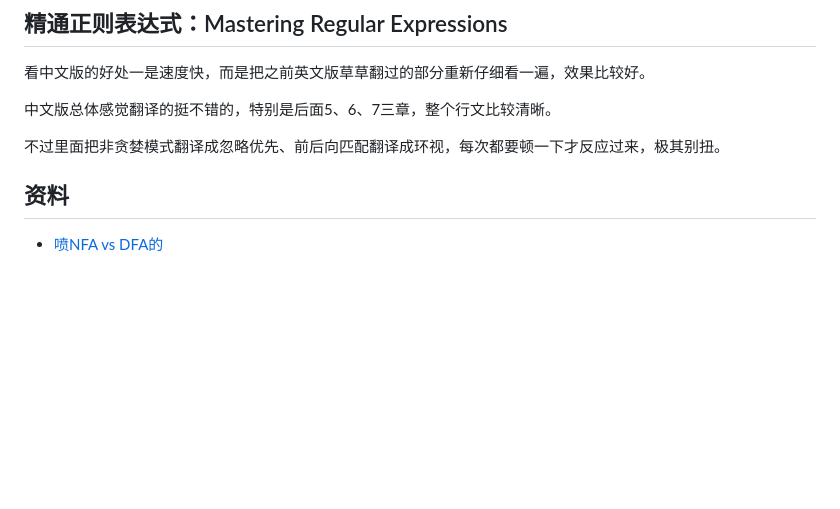
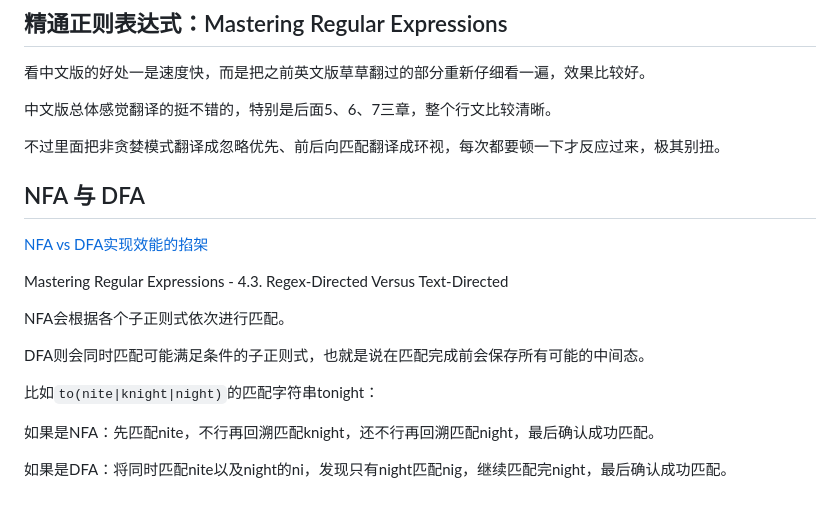
Before and after one commit to abbypan/abbypan.github.io, a Markdown page: _posts/misc/2008-11-09-regex.md, the part around the change. Drawn GitHub-style; blank space fills up the shorter version.

```diff
--- a/_posts/misc/2008-11-09-regex.md
+++ b/_posts/misc/2008-11-09-regex.md
@@ -21,6 +21,19 @@ tags : ["regex"]
 
 不过里面把非贪婪模式翻译成忽略优先、前后向匹配翻译成环视，每次都要顿一下才反应过来，极其别扭。
 
-## 资料
 
-- [喷NFA vs DFA的](http://www.perlmonks.org/?node_id=597262)
+## NFA 与 DFA
+
+[NFA vs DFA实现效能的掐架](http://www.perlmonks.org/?node_id=597262)
+
+Mastering Regular Expressions - 4.3. Regex-Directed Versus Text-Directed
+
+NFA会根据各个子正则式依次进行匹配。
+
+DFA则会同时匹配可能满足条件的子正则式，也就是说在匹配完成前会保存所有可能的中间态。
+
+比如``to(nite|knight|night)``的匹配字符串tonight：
+
+如果是NFA：先匹配nite，不行再回溯匹配knight，还不行再回溯匹配night，最后确认成功匹配。
+
+如果是DFA：将同时匹配nite以及night的ni，发现只有night匹配nig，继续匹配完night，最后确认成功匹配。
```
Also changed, not shown: _posts/chart/2007-12-21-graphviz.md (added, +25 -0 lines), _posts/perl/2009-05-03-perl-abigail-prime.md (added, +42 -0 lines), page/vim.md (+15 -0 lines), assets/posts/graphviz.png (added), 1 other file.
